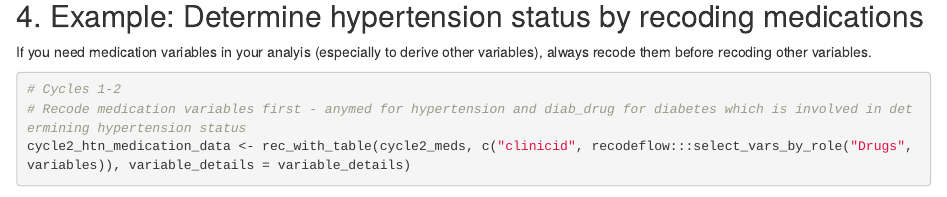
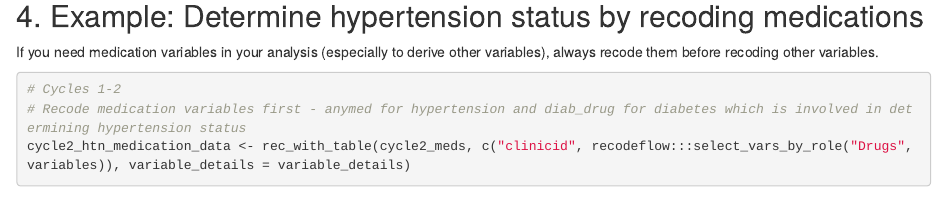
Before and after one commit to Big-Life-Lab/chmsflow, an R Markdown document (vignettes/recoding-medications.Rmd): the page in a window 1100 px wide, from 2290 px down. Rendered offline with R 4.5, knitr and Pandoc, with nearby package versions; some code elsewhere in the file could not run offline.

Commit message:
Loading chmsflow into variables_sheet.Rmd and fixing spelling error in recoding-medications.Rmd

````diff
--- a/vignettes/recoding-medications.Rmd
+++ b/vignettes/recoding-medications.Rmd
@@ -71,7 +71,7 @@ head(cycles2and3_ace_medication_data)
 
 ## 4. Example: Determine hypertension status by recoding medications
 
-If you need medication variables in your analyis (especially to derive other variables), always recode them before recoding other variables.
+If you need medication variables in your analysis (especially to derive other variables), always recode them before recoding other variables.
 
 ```{r}
 # Cycles 1-2
````
Also changed, not shown: vignettes/variables_sheet.Rmd (+2 -0 lines).
